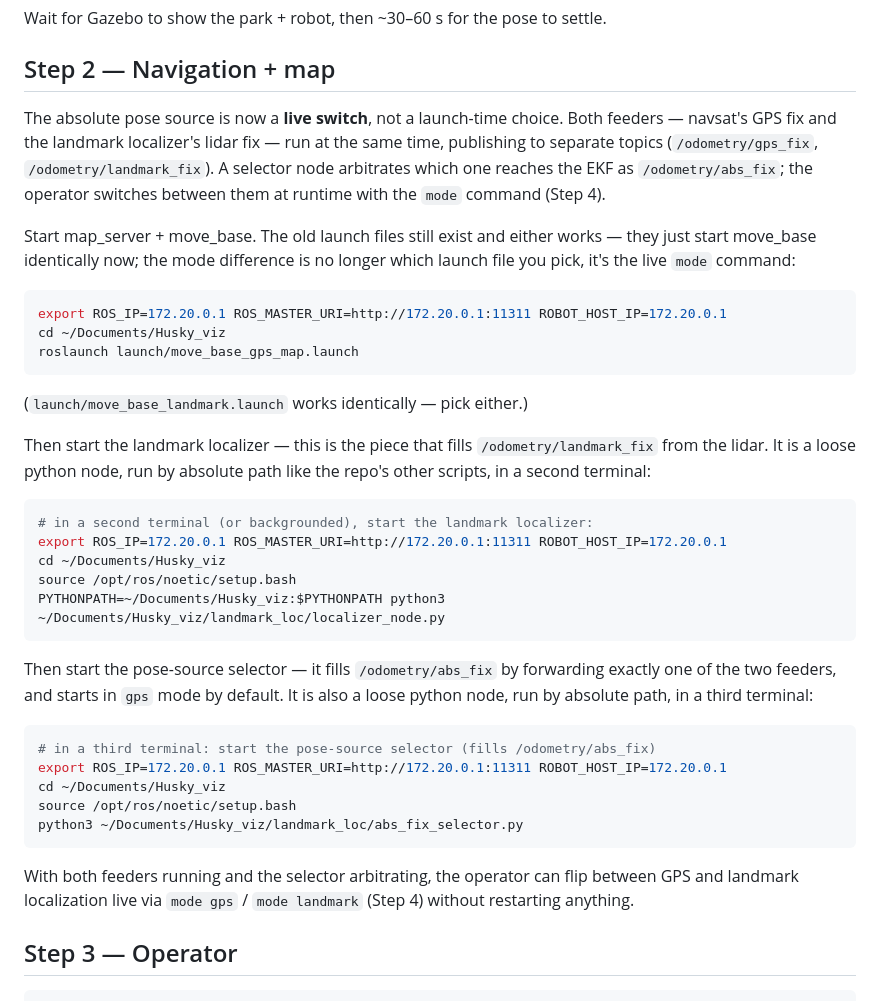
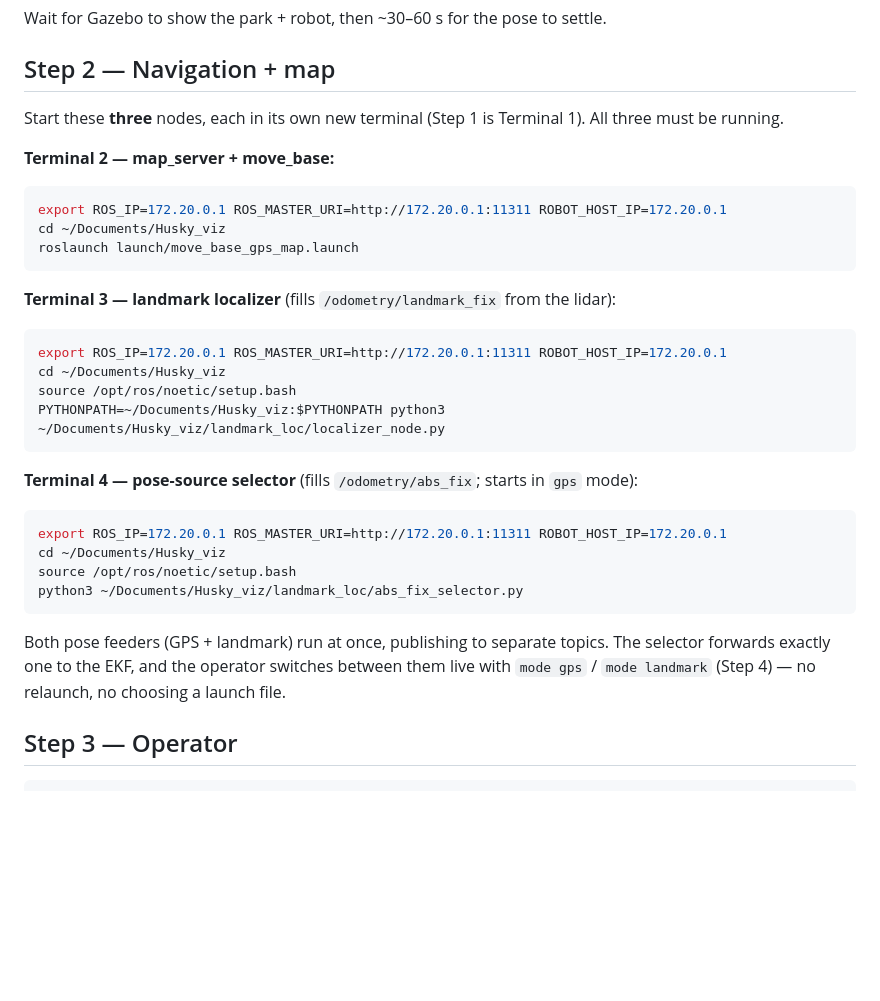
Before and after one commit to thinhhoangpham/Husky_viz, a Markdown page: RUN-MAP-NAV.md, the part around the change. GitHub-like rendering; blank space fills up the shorter version.

Commit message:
docs(runbook): rewrite Step 2 commands-first (Terminals 2/3/4), drop pick-either noise

````diff
--- a/RUN-MAP-NAV.md
+++ b/RUN-MAP-NAV.md
@@ -20,15 +20,9 @@ Wait for Gazebo to show the park + robot, then ~30–60 s for the pose to settle
 
 ## Step 2 — Navigation + map
 
-The absolute pose source is now a **live switch**, not a launch-time choice. Both
-feeders — navsat's GPS fix and the landmark localizer's lidar fix — run at the same
-time, publishing to separate topics (`/odometry/gps_fix`, `/odometry/landmark_fix`).
-A selector node arbitrates which one reaches the EKF as `/odometry/abs_fix`; the
-operator switches between them at runtime with the `mode` command (Step 4).
+Start these **three** nodes, each in its own new terminal (Step 1 is Terminal 1). All three must be running.
 
-Start map_server + move_base. The old launch files still exist and either works —
-they just start move_base identically now; the mode difference is no longer which
-launch file you pick, it's the live `mode` command:
+**Terminal 2 — map_server + move_base:**
 
 ```bash
 export ROS_IP=172.20.0.1 ROS_MASTER_URI=http://172.20.0.1:11311 ROBOT_HOST_IP=172.20.0.1
@@ -36,35 +30,25 @@ cd ~/Documents/Husky_viz
 roslaunch launch/move_base_gps_map.launch
 ```
 
-(`launch/move_base_landmark.launch` works identically — pick either.)
-
-Then start the landmark localizer — this is the piece that fills `/odometry/landmark_fix`
-from the lidar. It is a loose python node, run by absolute path like the repo's other
-scripts, in a second terminal:
+**Terminal 3 — landmark localizer** (fills `/odometry/landmark_fix` from the lidar):
 
 ```bash
-# in a second terminal (or backgrounded), start the landmark localizer:
 export ROS_IP=172.20.0.1 ROS_MASTER_URI=http://172.20.0.1:11311 ROBOT_HOST_IP=172.20.0.1
 cd ~/Documents/Husky_viz
 source /opt/ros/noetic/setup.bash
 PYTHONPATH=~/Documents/Husky_viz:$PYTHONPATH python3 ~/Documents/Husky_viz/landmark_loc/localizer_node.py
 ```
 
-Then start the pose-source selector — it fills `/odometry/abs_fix` by forwarding
-exactly one of the two feeders, and starts in `gps` mode by default. It is also a
-loose python node, run by absolute path, in a third terminal:
+**Terminal 4 — pose-source selector** (fills `/odometry/abs_fix`; starts in `gps` mode):
 
 ```bash
-# in a third terminal: start the pose-source selector (fills /odometry/abs_fix)
 export ROS_IP=172.20.0.1 ROS_MASTER_URI=http://172.20.0.1:11311 ROBOT_HOST_IP=172.20.0.1
 cd ~/Documents/Husky_viz
 source /opt/ros/noetic/setup.bash
 python3 ~/Documents/Husky_viz/landmark_loc/abs_fix_selector.py
 ```
 
-With both feeders running and the selector arbitrating, the operator can flip
-between GPS and landmark localization live via `mode gps` / `mode landmark`
-(Step 4) without restarting anything.
+Both pose feeders (GPS + landmark) run at once, publishing to separate topics. The selector forwards exactly one to the EKF, and the operator switches between them live with `mode gps` / `mode landmark` (Step 4) — no relaunch, no choosing a launch file.
 
 ## Step 3 — Operator
 
````
